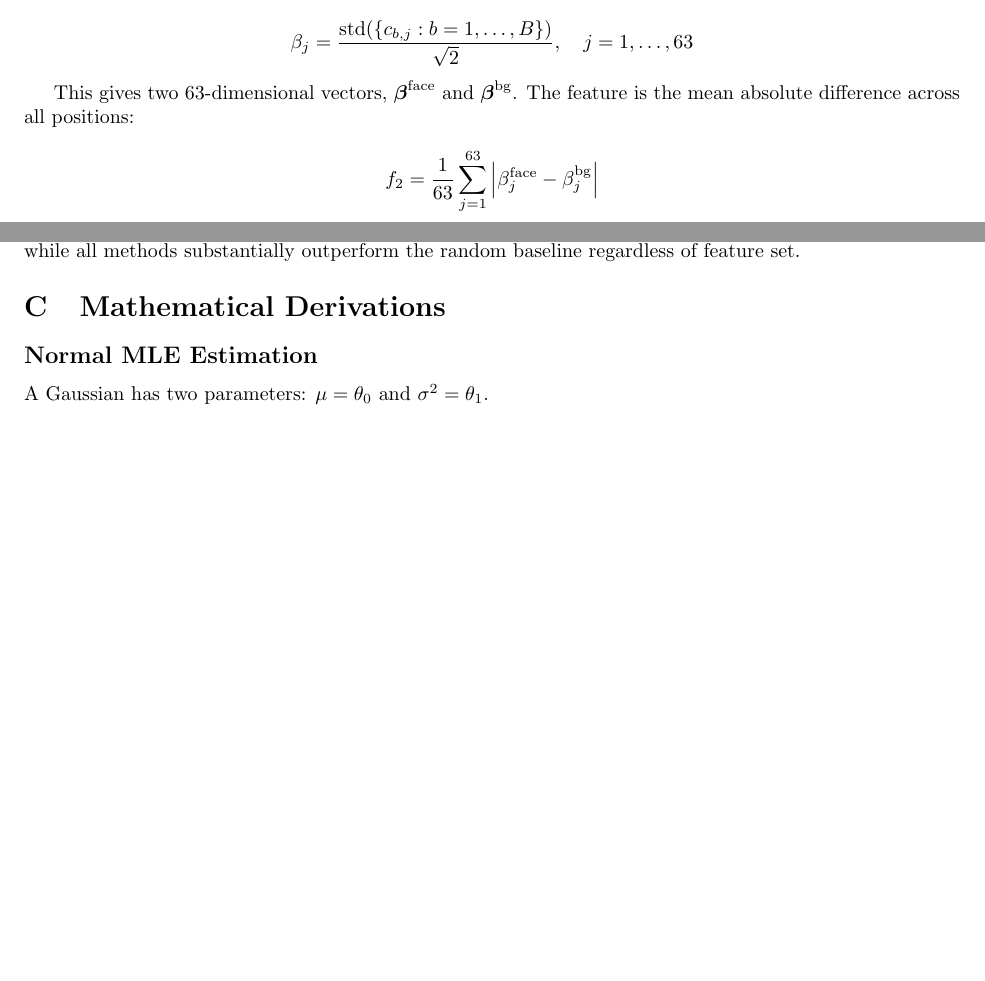
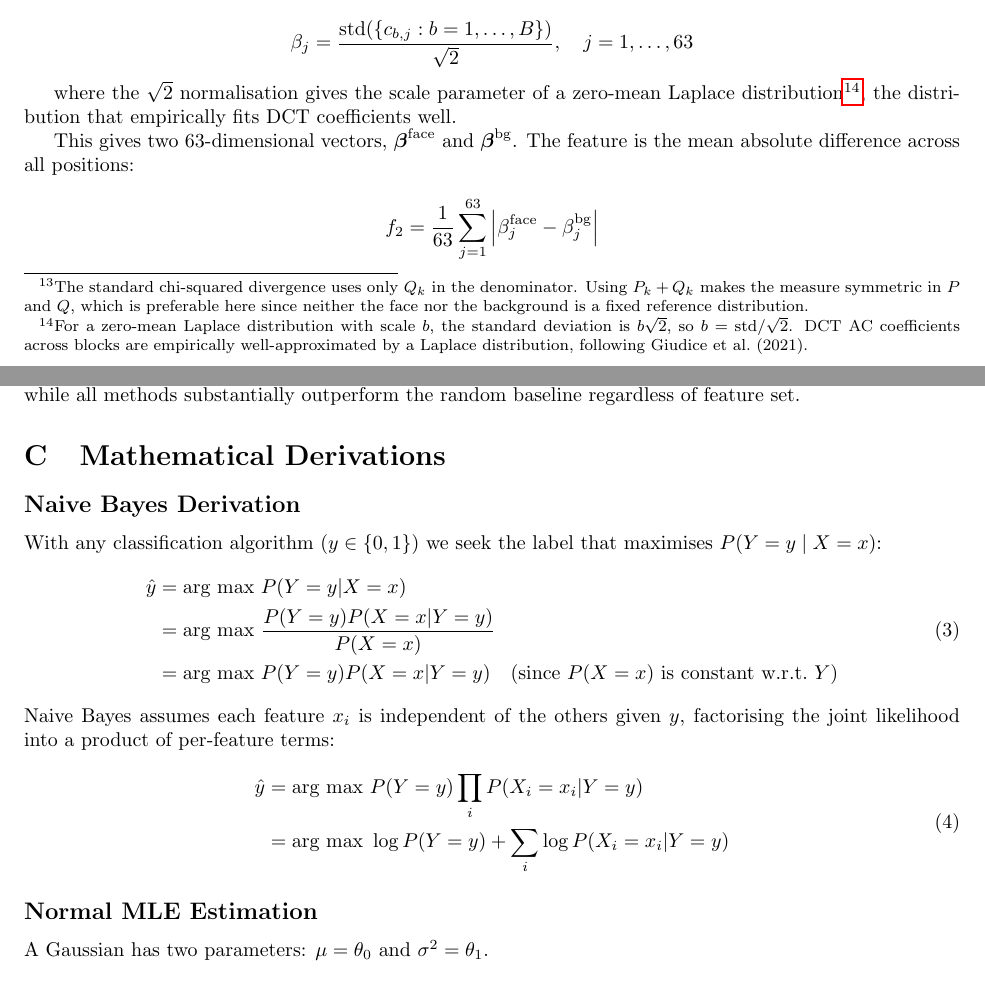
Before and after one commit to bullzombie43/CS-109-Challenge-Writeup, a LaTeX document (main.tex): two parts of pages 4 and 7 of 9, joined at a grey line, cut so that both start at the same text, the shorter picture padded with empty space. Compiled offline with pdfLaTeX.

Commit message:
Fixed issues

```diff
--- a/main.tex
+++ b/main.tex
@@ -108,7 +108,7 @@ For every video in the dataset I extract 5 scalar features. Each feature compare
   Q_k = \frac{\text{count}(\text{background coefficients in bin } k)}{\text{total background coefficients}}
 \]
 
-The chi-squared divergence between these two distributions is the feature:
+The symmetric chi-squared divergence\footnote{The standard chi-squared divergence uses only $Q_k$ in the denominator. Using $P_k + Q_k$ makes the measure symmetric in $P$ and $Q$, which is preferable here since neither the face nor the background is a fixed reference distribution.} between these two distributions is the feature:
 
 \[
   f_1 = \chi^2(P, Q) = \sum_{k=1}^{50} \frac{(P_k - Q_k)^2}{P_k + Q_k + \varepsilon}
@@ -125,6 +125,8 @@ A log transform ($\log(1 + f_1)$) is applied at training time to correct the hea
 \[
   \beta_j = \frac{\text{std}(\{c_{b,j} : b = 1,\ldots,B\})}{\sqrt{2}}, \quad j = 1, \ldots, 63
 \]
+
+where the $\sqrt{2}$ normalisation gives the scale parameter of a zero-mean Laplace distribution\footnote{For a zero-mean Laplace distribution with scale $b$, the standard deviation is $b\sqrt{2}$, so $b = \text{std}/\sqrt{2}$. DCT AC coefficients across blocks are empirically well-approximated by a Laplace distribution, following Giudice et al.\ (2021).}, the distribution that empirically fits DCT coefficients well.
 
 This gives two 63-dimensional vectors, $\boldsymbol{\beta}^{\text{face}}$ and $\boldsymbol{\beta}^{\text{bg}}$. The feature is the mean absolute difference across all positions:
 
@@ -232,6 +234,23 @@ Higher $f_5$ means the face is sharper (or more artifact-laden) relative to the
 \section{Mathematical Derivations}
 \label{app:derivations}
 
+\subsection*{Naive Bayes Derivation}
+With any classification algorithm ($y \in \{0,1\}$) we seek the label that maximises $P(Y = y \mid X = x)$:
+\begin{equation}
+\begin{aligned}
+\hat y &= \text{arg max} \ P(Y = y | X = x) \\
+&= \text{arg max} \ \frac{P(Y = y)P(X = x | Y = y)}{P(X = x)} \\
+&= \text{arg max} \ P(Y = y)P(X = x | Y = y) \quad \text{(since $P(X=x)$ is constant w.r.t.\ $Y$)}
+\end{aligned}
+\end{equation}
+Naive Bayes assumes each feature $x_i$ is independent of the others given $y$, factorising the joint likelihood into a product of per-feature terms:
+\begin{equation}
+\begin{aligned}
+\hat y &= \text{arg max} \ P(Y = y)\prod_i P(X_i = x_i | Y = y) \\
+&= \text{arg max} \ \log P(Y = y) + \sum_i \log P(X_i = x_i | Y = y)
+\end{aligned}
+\end{equation}
+
 \subsection*{Normal MLE Estimation}
 A Gaussian has two parameters: $\mu = \theta_0$ and $\sigma^2 = \theta_1$.
 \begin{equation}
```
Also changed, not shown: main.tex (8 more changed lines).
